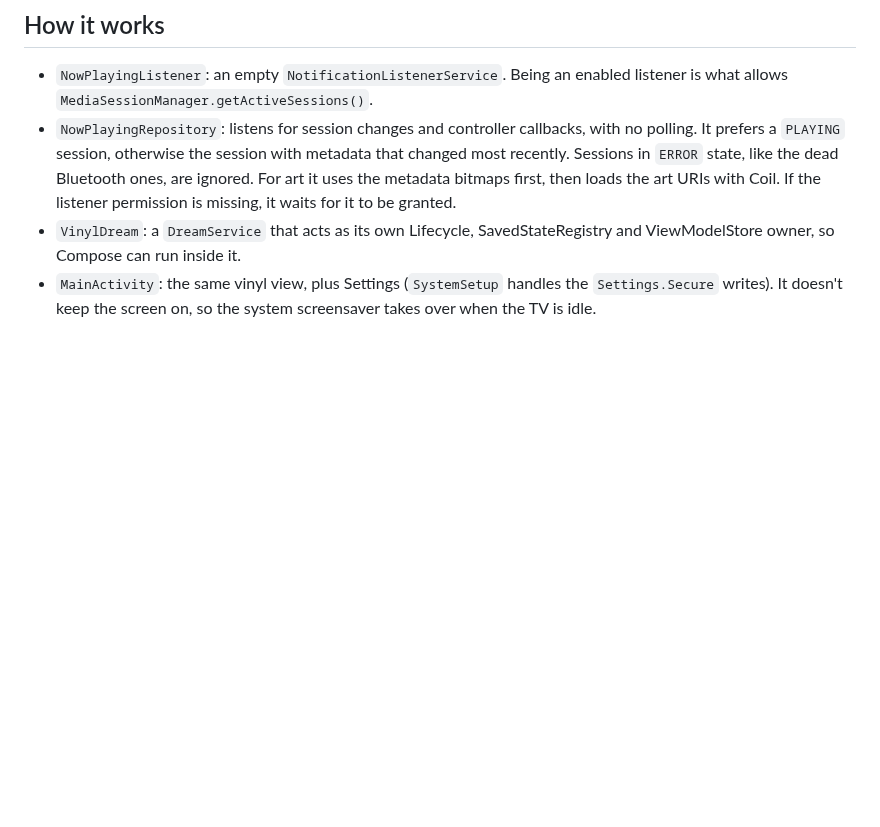
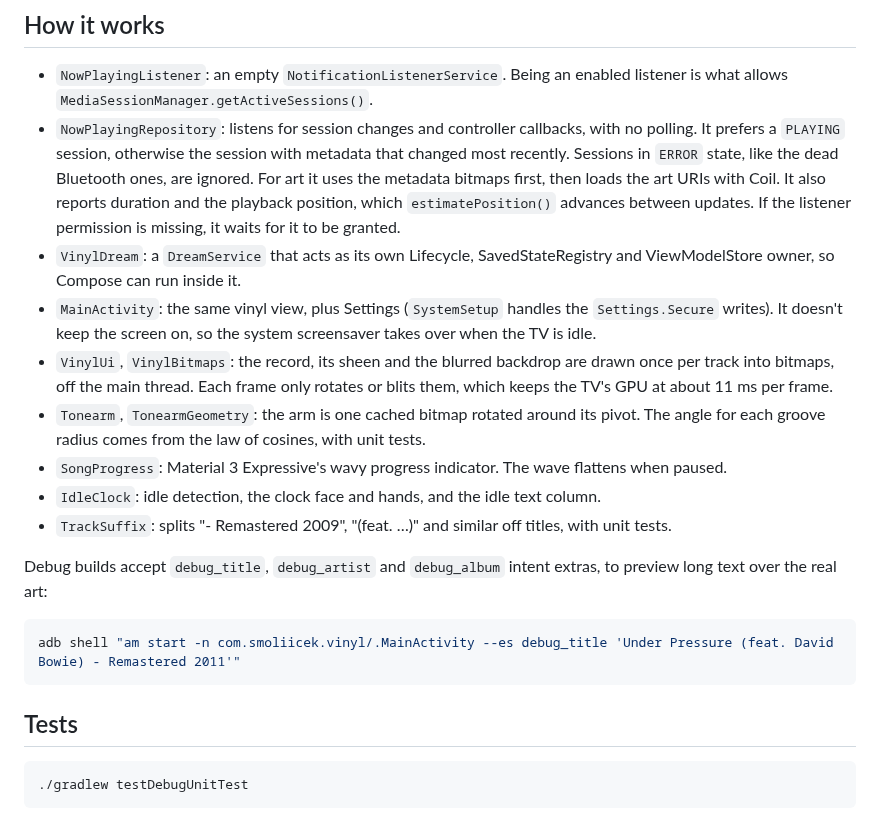
Before and after one commit to smoliicek/vinyl, a Markdown page: README.md, the part around one of its changes. GitHub-like rendering; blank space fills up the shorter version.

````diff
--- a/README.md
+++ b/README.md
@@ -100,6 +114,23 @@ Every metadata change logs the keys the player sends, with bitmap sizes and art
 ## How it works
 
 - `NowPlayingListener`: an empty `NotificationListenerService`. Being an enabled listener is what allows `MediaSessionManager.getActiveSessions()`.
-- `NowPlayingRepository`: listens for session changes and controller callbacks, with no polling. It prefers a `PLAYING` session, otherwise the session with metadata that changed most recently. Sessions in `ERROR` state, like the dead Bluetooth ones, are ignored. For art it uses the metadata bitmaps first, then loads the art URIs with Coil. If the listener permission is missing, it waits for it to be granted.
+- `NowPlayingRepository`: listens for session changes and controller callbacks, with no polling. It prefers a `PLAYING` session, otherwise the session with metadata that changed most recently. Sessions in `ERROR` state, like the dead Bluetooth ones, are ignored. For art it uses the metadata bitmaps first, then loads the art URIs with Coil. It also reports duration and the playback position, which `estimatePosition()` advances between updates. If the listener permission is missing, it waits for it to be granted.
 - `VinylDream`: a `DreamService` that acts as its own Lifecycle, SavedStateRegistry and ViewModelStore owner, so Compose can run inside it.
 - `MainActivity`: the same vinyl view, plus Settings (`SystemSetup` handles the `Settings.Secure` writes). It doesn't keep the screen on, so the system screensaver takes over when the TV is idle.
+- `VinylUi`, `VinylBitmaps`: the record, its sheen and the blurred backdrop are drawn once per track into bitmaps, off the main thread. Each frame only rotates or blits them, which keeps the TV's GPU at about 11 ms per frame.
+- `Tonearm`, `TonearmGeometry`: the arm is one cached bitmap rotated around its pivot. The angle for each groove radius comes from the law of cosines, with unit tests.
+- `SongProgress`: Material 3 Expressive's wavy progress indicator. The wave flattens when paused.
+- `IdleClock`: idle detection, the clock face and hands, and the idle text column.
+- `TrackSuffix`: splits "- Remastered 2009", "(feat. …)" and similar off titles, with unit tests.
+
+Debug builds accept `debug_title`, `debug_artist` and `debug_album` intent extras, to preview long text over the real art:
+
+```bash
+adb shell "am start -n com.smoliicek.vinyl/.MainActivity --es debug_title 'Under Pressure (feat. David Bowie) - Remastered 2011'"
+```
+
+## Tests
+
+```bash
+./gradlew testDebugUnitTest
+```
````
Also changed, not shown: other parts of README.md (+20 -6 lines), docs/idle-clock.png (added), docs/long-title.png, docs/now-playing-2.png, docs/now-playing.png, docs/paused.png (added).
